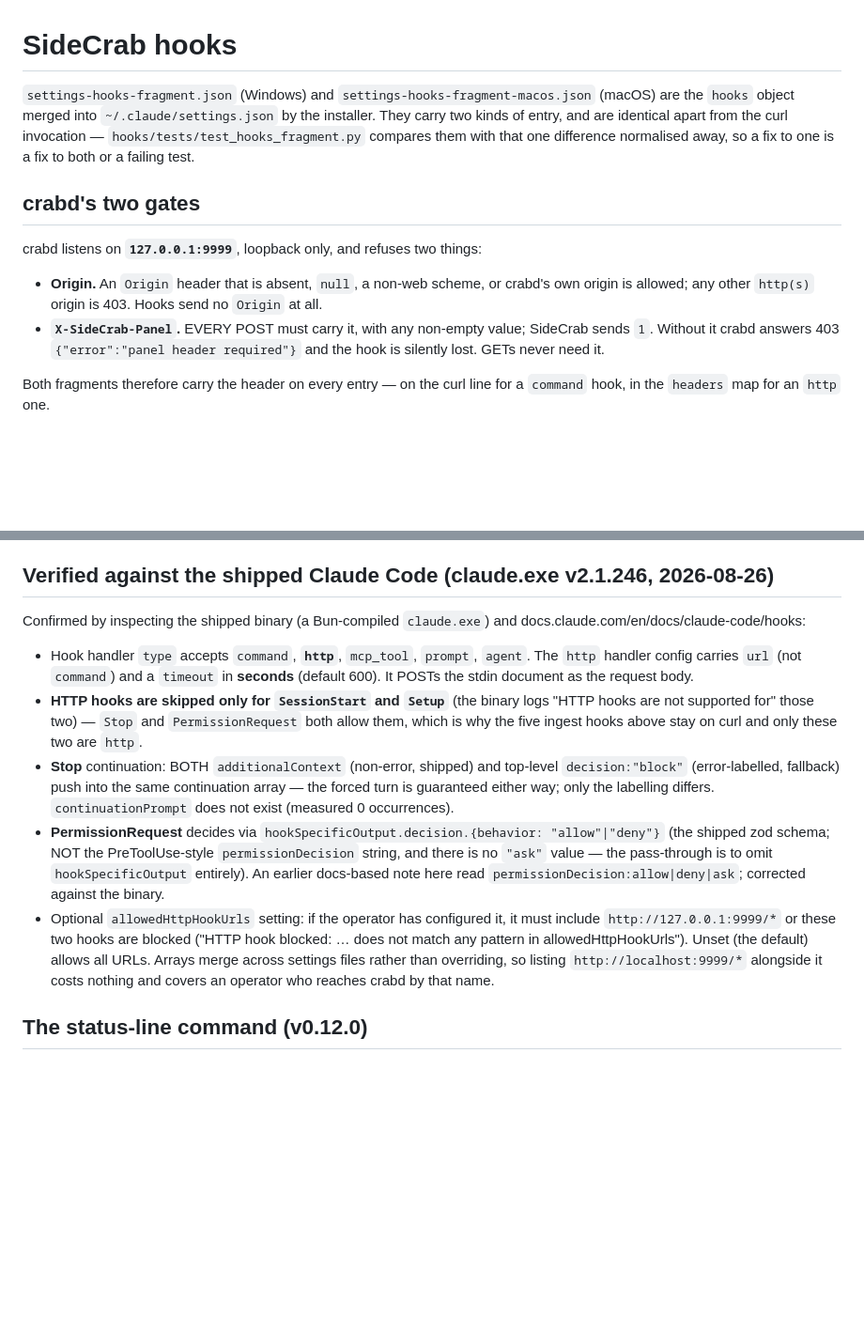
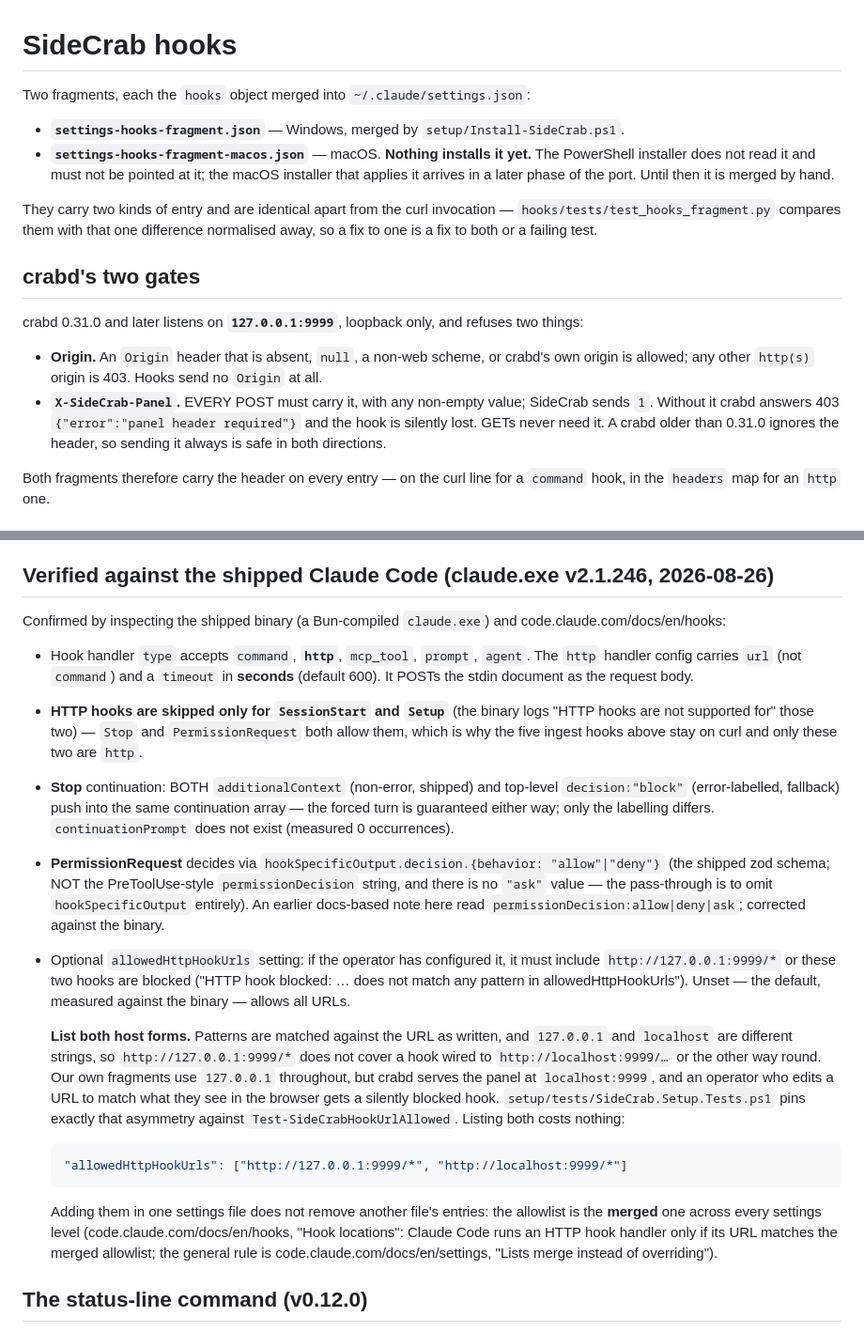
Before and after one commit to Dixie-sketch/Clawdeck, a Markdown page: hooks/README.md, 2 parts joined by grey strips. Shown at 94% size. GitHub-like rendering; blank space fills up the shorter version.

Commit message:
hooks README: nothing installs the macOS fragment yet, and cite the real pages
The opening said "the installer" merges both fragments. It does not: the
PowerShell installer reads only the Windows one, and pointing it at the macOS
fragment would wire /usr/bin/curl into a Windows settings.json. The macOS
installer that applies it arrives in a later phase; until then that fragment is
merged by hand, and the README now says so outright.

allowedHttpHookUrls: the advice to list both host forms is kept and given its
reason - patterns match the URL as written, 127.0.0.1 and localhost are different
strings, and our fragments use 127.0.0.1 while crabd serves the panel at
localhost:9999, so an operator who edits a URL to match the browser gets a
silently blocked hook. SideCrab.Setup.Tests.ps1 already pins that asymmetry
against Test-SideCrabHookUrlAllowed, so the claim is cited to a test in this repo.

Citations corrected to the pages that actually carry each claim: the merged
allowlist to code.claude.com/docs/en/hooks "Hook locations", the general
list-merge rule to code.claude.com/docs/en/settings "Lists merge instead of
overriding". The settings-reference anchor carries neither - it lists the key in a
table and nothing more - so it is not cited for them. "Unset allows all URLs"
stays framed as our own measurement against the binary, which is where it came
from. One doc host throughout: docs.claude.com becomes code.claude.com.

Also names the version the gates arrive in, crabd 0.31.0 and later, with the note
that an older crabd ignores the header.

````diff
--- a/hooks/README.md
+++ b/hooks/README.md
@@ -1,20 +1,27 @@
 # SideCrab hooks
 
-`settings-hooks-fragment.json` (Windows) and `settings-hooks-fragment-macos.json` (macOS)
-are the `hooks` object merged into `~/.claude/settings.json` by the installer. They carry
-two kinds of entry, and are identical apart from the curl invocation —
+Two fragments, each the `hooks` object merged into `~/.claude/settings.json`:
+
+- **`settings-hooks-fragment.json`** — Windows, merged by `setup/Install-SideCrab.ps1`.
+- **`settings-hooks-fragment-macos.json`** — macOS. **Nothing installs it yet.** The
+  PowerShell installer does not read it and must not be pointed at it; the macOS installer
+  that applies it arrives in a later phase of the port. Until then it is merged by hand.
+
+They carry two kinds of entry and are identical apart from the curl invocation —
 `hooks/tests/test_hooks_fragment.py` compares them with that one difference normalised
 away, so a fix to one is a fix to both or a failing test.
 
 ## crabd's two gates
 
-crabd listens on **`127.0.0.1:9999`**, loopback only, and refuses two things:
+crabd 0.31.0 and later listens on **`127.0.0.1:9999`**, loopback only, and refuses two
+things:
 
 - **Origin.** An `Origin` header that is absent, `null`, a non-web scheme, or crabd's own
   origin is allowed; any other `http(s)` origin is 403. Hooks send no `Origin` at all.
 - **`X-SideCrab-Panel`.** EVERY POST must carry it, with any non-empty value; SideCrab
   sends `1`. Without it crabd answers 403 `{"error":"panel header required"}` and the hook
-  is silently lost. GETs never need it.
+  is silently lost. GETs never need it. A crabd older than 0.31.0 ignores the header, so
+  sending it always is safe in both directions.
 
 Both fragments therefore carry the header on every entry — on the curl line for a `command`
 hook, in the `headers` map for an `http` one.
@@ -85,7 +92,7 @@ down can wedge a session.
 ## Verified against the shipped Claude Code (claude.exe v2.1.246, 2026-08-26)
 
 Confirmed by inspecting the shipped binary (a Bun-compiled `claude.exe`) and
-docs.claude.com/en/docs/claude-code/hooks:
+code.claude.com/docs/en/hooks:
 
 - Hook handler `type` accepts `command`, **`http`**, `mcp_tool`, `prompt`, `agent`. The
   `http` handler config carries `url` (not `command`) and a `timeout` in **seconds**
@@ -103,9 +110,26 @@ docs.claude.com/en/docs/claude-code/hooks:
   docs-based note here read `permissionDecision:allow|deny|ask`; corrected against the binary.
 - Optional `allowedHttpHookUrls` setting: if the operator has configured it, it must include
   `http://127.0.0.1:9999/*` or these two hooks are blocked ("HTTP hook blocked: … does not
-  match any pattern in allowedHttpHookUrls"). Unset (the default) allows all URLs. Arrays
-  merge across settings files rather than overriding, so listing `http://localhost:9999/*`
-  alongside it costs nothing and covers an operator who reaches crabd by that name.
+  match any pattern in allowedHttpHookUrls"). Unset — the default, measured against the
+  binary — allows all URLs.
+
+  **List both host forms.** Patterns are matched against the URL as written, and
+  `127.0.0.1` and `localhost` are different strings, so `http://127.0.0.1:9999/*` does not
+  cover a hook wired to `http://localhost:9999/…` or the other way round. Our own fragments
+  use `127.0.0.1` throughout, but crabd serves the panel at `localhost:9999`, and an
+  operator who edits a URL to match what they see in the browser gets a silently blocked
+  hook. `setup/tests/SideCrab.Setup.Tests.ps1` pins exactly that asymmetry against
+  `Test-SideCrabHookUrlAllowed`. Listing both costs nothing:
+
+  ```json
+  "allowedHttpHookUrls": ["http://127.0.0.1:9999/*", "http://localhost:9999/*"]
+  ```
+
+  Adding them in one settings file does not remove another file's entries: the allowlist
+  is the **merged** one across every settings level
+  (code.claude.com/docs/en/hooks, "Hook locations": Claude Code runs an HTTP hook handler
+  only if its URL matches the merged allowlist; the general rule is
+  code.claude.com/docs/en/settings, "Lists merge instead of overriding").
 
 ## The status-line command (v0.12.0)
 
````
